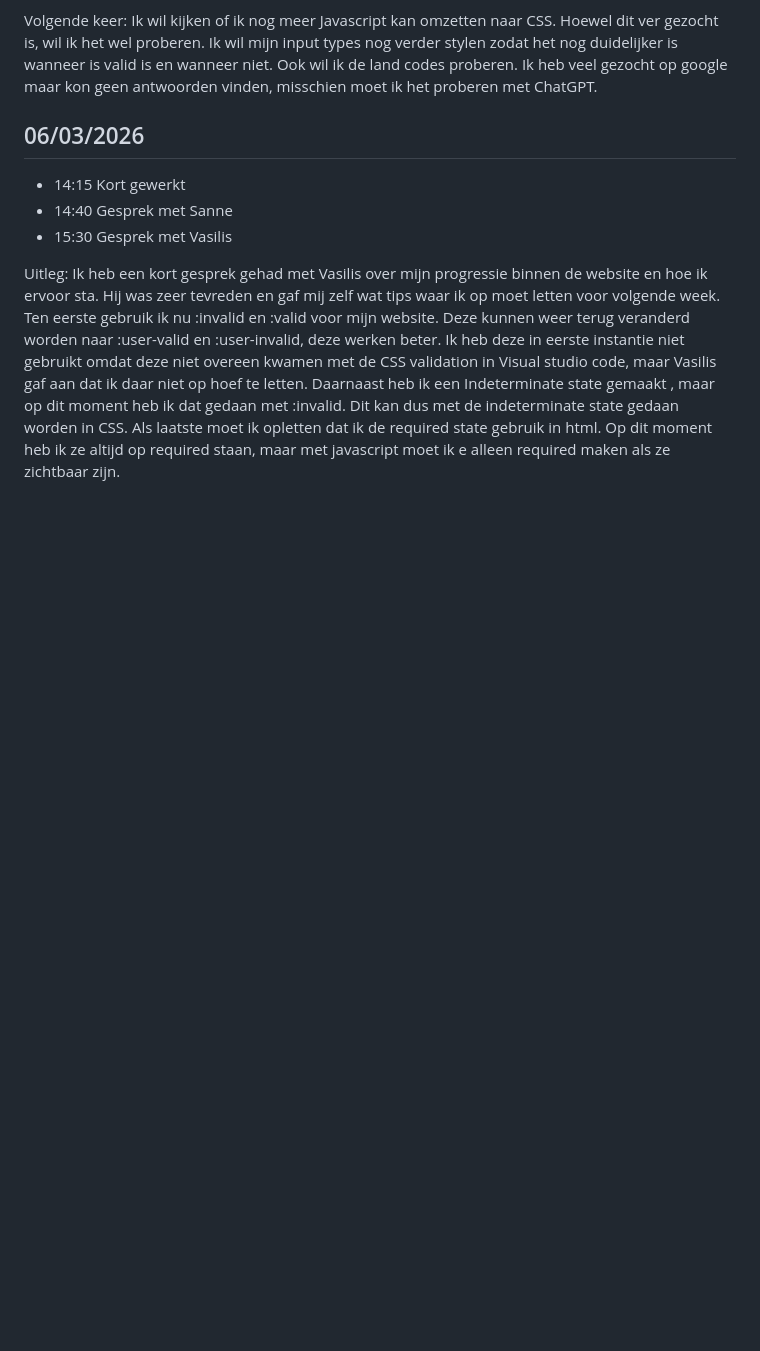
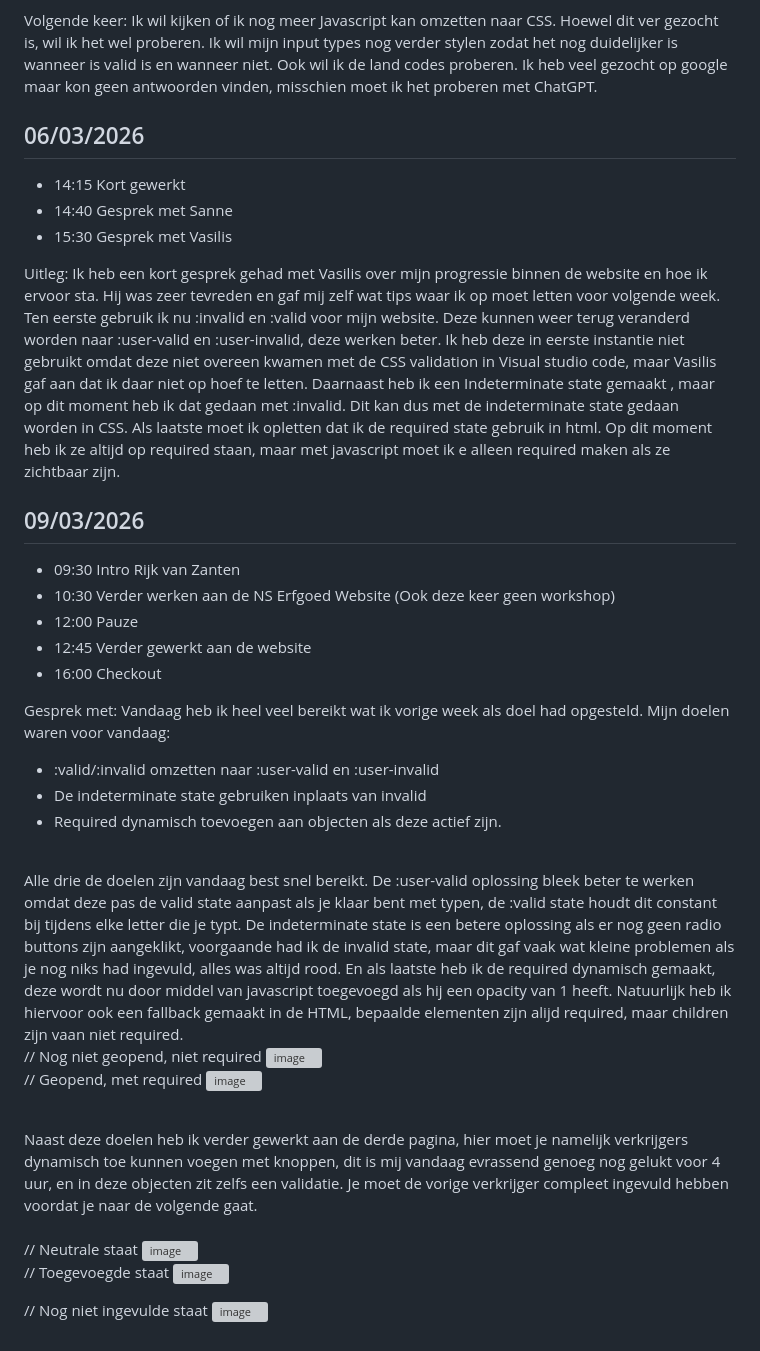
Before and after one commit to DiegoR03/WebDD-NS-Erfgoed, a Markdown page: README.md, the part around the change. GitHub-like rendering; blank space fills up the shorter version; grey boxes are pictures that could not be loaded.

Commit message:
Document progress and goals for NS Erfgoed Website
Added a new section detailing progress and goals for the NS Erfgoed Website, including updates on validation states and dynamic requirements.

```diff
--- a/README.md
+++ b/README.md
@@ -67,3 +67,36 @@ Ik wil kijken of ik nog meer Javascript kan omzetten naar CSS. Hoewel dit ver ge
 
 Uitleg:
 Ik heb een kort gesprek gehad met Vasilis over mijn progressie binnen de website en hoe ik ervoor sta. Hij was zeer tevreden en gaf mij zelf wat tips waar ik op moet letten voor volgende week. Ten eerste gebruik ik nu :invalid en :valid voor mijn website. Deze kunnen weer terug veranderd worden naar :user-valid en :user-invalid, deze werken beter. Ik heb deze in eerste instantie niet gebruikt omdat deze niet overeen kwamen met de CSS validation in Visual studio code, maar Vasilis gaf aan dat ik daar niet op hoef te letten. Daarnaast heb ik een Indeterminate state gemaakt , maar op dit moment heb ik dat gedaan met :invalid. Dit kan dus met de indeterminate state gedaan worden in CSS. Als laatste moet ik opletten dat ik de required state gebruik in html. Op dit moment heb ik ze altijd op required staan, maar met javascript moet ik e alleen required maken als ze zichtbaar zijn.
+
+## 09/03/2026
+- 09:30 Intro Rijk van Zanten
+- 10:30 Verder werken aan de NS Erfgoed Website (Ook deze keer geen workshop)
+- 12:00 Pauze
+- 12:45 Verder gewerkt aan de website
+- 16:00 Checkout
+
+Gesprek met:
+Vandaag heb ik heel veel bereikt wat ik vorige week als doel had opgesteld. Mijn doelen waren voor vandaag:
+- :valid/:invalid omzetten naar :user-valid en :user-invalid
+- De indeterminate state gebruiken inplaats van invalid
+- Required dynamisch toevoegen aan objecten als deze actief zijn.
+<br>
+Alle drie de doelen zijn vandaag best snel bereikt. De :user-valid oplossing bleek beter te werken omdat deze pas de valid state aanpast als je klaar bent met typen, de :valid state houdt dit constant bij tijdens elke letter die je typt. De indeterminate state is een betere oplossing als er nog geen radio buttons zijn aangeklikt, voorgaande had ik de invalid state, maar dit gaf vaak wat kleine problemen als je nog niks had ingevuld, alles was altijd rood. En als laatste heb ik de required dynamisch gemaakt, deze wordt nu door middel van javascript toegevoegd als hij een opacity van 1 heeft. Natuurlijk heb ik hiervoor ook een fallback gemaakt in de HTML, bepaalde elementen zijn alijd required, maar children zijn vaan niet required.
+<br>
+// Nog niet geopend, niet required
+<img width="1536" height="634" alt="image" src="https://github.com/user-attachments/assets/dbf57b8f-ebfe-48a7-b4b3-5a20d7f9049e" />
+
+// Geopend, met required
+<img width="1541" height="650" alt="image" src="https://github.com/user-attachments/assets/b7fce61f-7871-4c27-9ee2-0e76459fa552" />
+
+<br>
+Naast deze doelen heb ik verder gewerkt aan de derde pagina, hier moet je namelijk verkrijgers dynamisch toe kunnen voegen met knoppen, dit is mij vandaag evrassend genoeg nog gelukt voor 4 uur, en in deze objecten zit zelfs een validatie. Je moet de vorige verkrijger compleet ingevuld hebben voordat je naar de volgende gaat.
+<br><br>
+// Neutrale staat
+<img width="1550" height="836" alt="image" src="https://github.com/user-attachments/assets/01f346a2-5a0f-4c92-837b-017747cb2151" />
+
+// Toegevoegde staat
+<img width="1522" height="823" alt="image" src="https://github.com/user-attachments/assets/4ffb76f8-e78a-41cb-baa3-3a8fa76a1ad7" />
+
+// Nog niet ingevulde staat
+<img width="1538" height="785" alt="image" src="https://github.com/user-attachments/assets/b1be85b3-c554-497e-8362-9708f5a0abb5" />
```
